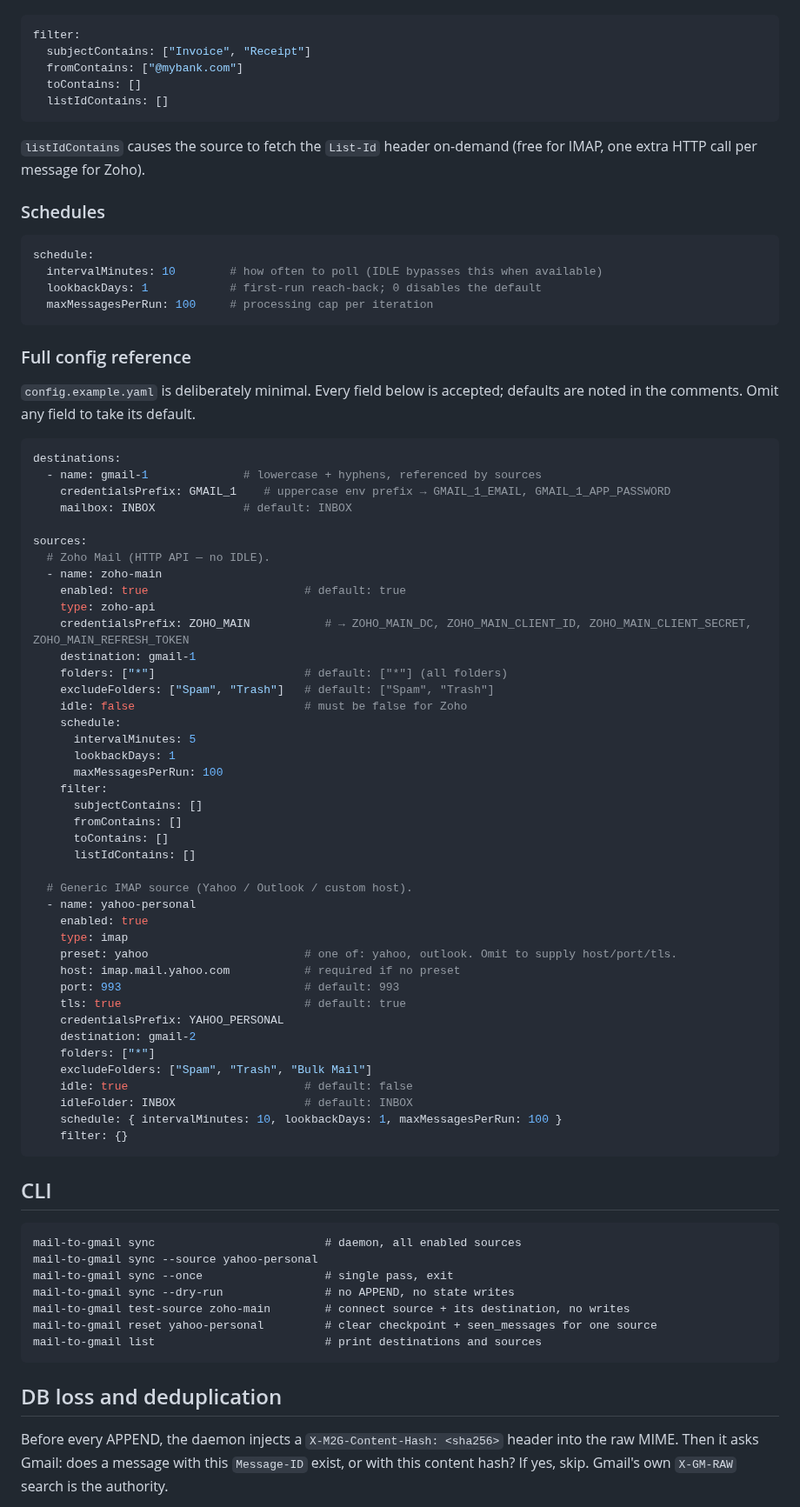
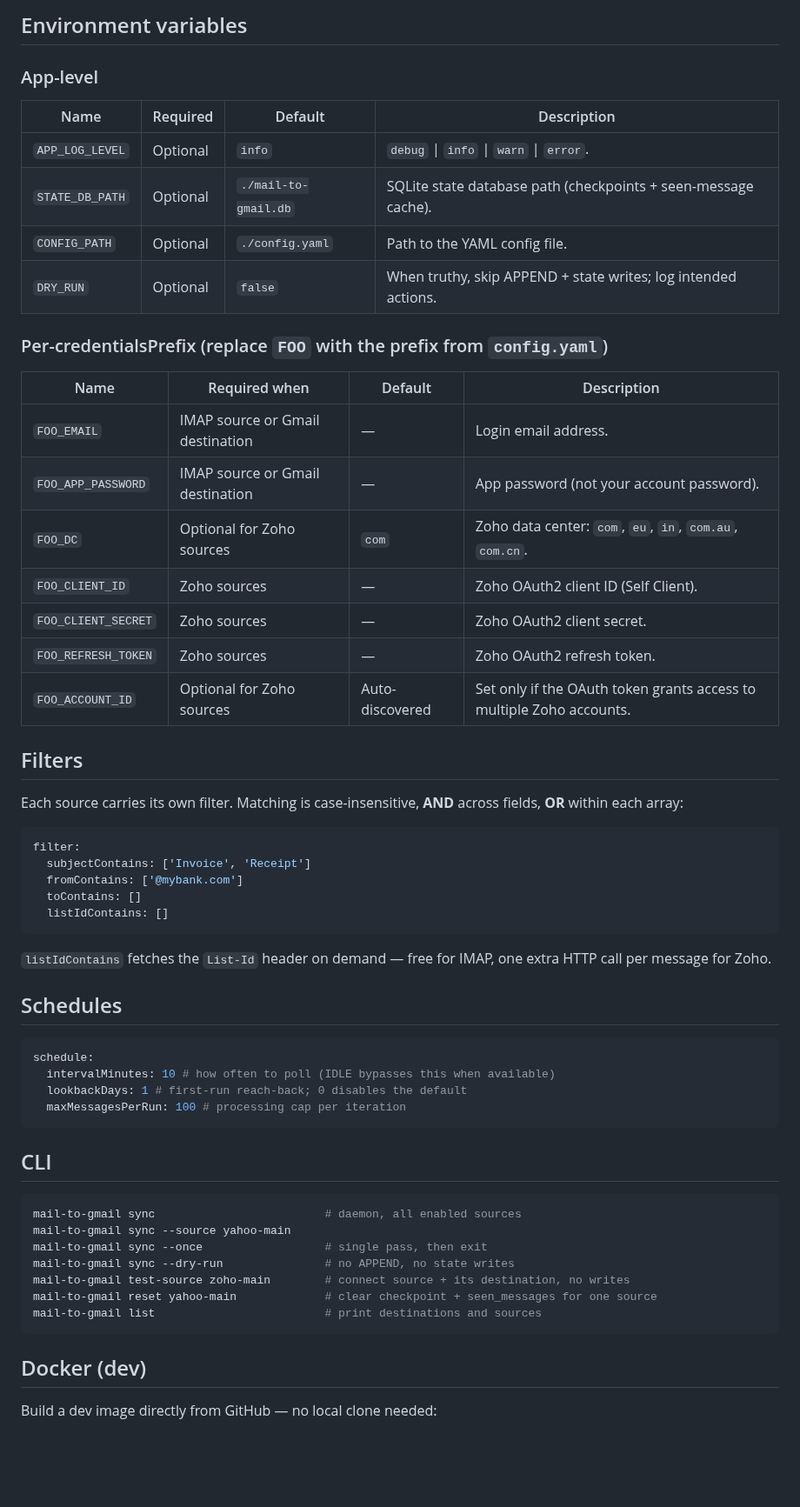
Before and after one commit to cvscarlos/mail-to-gmail, a Markdown page: README.md, the part around one of its changes. Shown at 87% size. GitHub-like rendering; blank space fills up the shorter version.

````diff
--- a/README.md
+++ b/README.md
@@ -56,84 +159,62 @@ Each source carries its own filter. Fields match case-insensitively, AND across
+## Environment variables
+
+### App-level
+
+| Name            | Required | Default              | Description                                                    |
+| --------------- | -------- | -------------------- | -------------------------------------------------------------- |
+| `APP_LOG_LEVEL` | Optional | `info`               | `debug` \| `info` \| `warn` \| `error`.                        |
+| `STATE_DB_PATH` | Optional | `./mail-to-gmail.db` | SQLite state database path (checkpoints + seen-message cache). |
+| `CONFIG_PATH`   | Optional | `./config.yaml`      | Path to the YAML config file.                                  |
+| `DRY_RUN`       | Optional | `false`              | When truthy, skip APPEND + state writes; log intended actions. |
+
+### Per-credentialsPrefix (replace `FOO` with the prefix from `config.yaml`)
+
+| Name                | Required when                    | Default         | Description                                                          |
+| ------------------- | -------------------------------- | --------------- | -------------------------------------------------------------------- |
+| `FOO_EMAIL`         | IMAP source or Gmail destination | —               | Login email address.                                                 |
+| `FOO_APP_PASSWORD`  | IMAP source or Gmail destination | —               | App password (not your account password).                            |
+| `FOO_DC`            | Optional for Zoho sources        | `com`           | Zoho data center: `com`, `eu`, `in`, `com.au`, `com.cn`.             |
+| `FOO_CLIENT_ID`     | Zoho sources                     | —               | Zoho OAuth2 client ID (Self Client).                                 |
+| `FOO_CLIENT_SECRET` | Zoho sources                     | —               | Zoho OAuth2 client secret.                                           |
+| `FOO_REFRESH_TOKEN` | Zoho sources                     | —               | Zoho OAuth2 refresh token.                                           |
+| `FOO_ACCOUNT_ID`    | Optional for Zoho sources        | Auto-discovered | Set only if the OAuth token grants access to multiple Zoho accounts. |
+
+## Filters
+
+Each source carries its own filter. Matching is case-insensitive, **AND** across fields, **OR** within each array:
 
 ```yaml
 filter:
-  subjectContains: ["Invoice", "Receipt"]
-  fromContains: ["@mybank.com"]
+  subjectContains: ['Invoice', 'Receipt']
+  fromContains: ['@mybank.com']
   toContains: []
   listIdContains: []
 ```
 
-`listIdContains` causes the source to fetch the `List-Id` header on-demand (free for IMAP, one extra HTTP call per message for Zoho).
+`listIdContains` fetches the `List-Id` header on demand — free for IMAP, one extra HTTP call per message for Zoho.
 
-### Schedules
+## Schedules
 
 ```yaml
 schedule:
-  intervalMinutes: 10        # how often to poll (IDLE bypasses this when available)
-  lookbackDays: 1            # first-run reach-back; 0 disables the default
-  maxMessagesPerRun: 100     # processing cap per iteration
-```
-
-### Full config reference
-
-`config.example.yaml` is deliberately minimal. Every field below is accepted; defaults are noted in the comments. Omit any field to take its default.
-
-```yaml
-destinations:
-  - name: gmail-1              # lowercase + hyphens, referenced by sources
-    credentialsPrefix: GMAIL_1    # uppercase env prefix → GMAIL_1_EMAIL, GMAIL_1_APP_PASSWORD
-    mailbox: INBOX             # default: INBOX
-
-sources:
-  # Zoho Mail (HTTP API — no IDLE).
-  - name: zoho-main
-    enabled: true                       # default: true
-    type: zoho-api
-    credentialsPrefix: ZOHO_MAIN           # → ZOHO_MAIN_DC, ZOHO_MAIN_CLIENT_ID, ZOHO_MAIN_CLIENT_SECRET, ZOHO_MAIN_REFRESH_TOKEN
-    destination: gmail-1
-    folders: ["*"]                      # default: ["*"] (all folders)
-    excludeFolders: ["Spam", "Trash"]   # default: ["Spam", "Trash"]
-    idle: false                         # must be false for Zoho
-    schedule:
-      intervalMinutes: 5
-      lookbackDays: 1
-      maxMessagesPerRun: 100
-    filter:
-      subjectContains: []
-      fromContains: []
-      toContains: []
-      listIdContains: []
-
-  # Generic IMAP source (Yahoo / Outlook / custom host).
-  - name: yahoo-personal
-    enabled: true
-    type: imap
-    preset: yahoo                       # one of: yahoo, outlook. Omit to supply host/port/tls.
-    host: imap.mail.yahoo.com           # required if no preset
-    port: 993                           # default: 993
-    tls: true                           # default: true
-    credentialsPrefix: YAHOO_PERSONAL
-    destination: gmail-2
-    folders: ["*"]
-    excludeFolders: ["Spam", "Trash", "Bulk Mail"]
-    idle: true                          # default: false
-    idleFolder: INBOX                   # default: INBOX
-    schedule: { intervalMinutes: 10, lookbackDays: 1, maxMessagesPerRun: 100 }
-    filter: {}
+  intervalMinutes: 10 # how often to poll (IDLE bypasses this when available)
+  lookbackDays: 1 # first-run reach-back; 0 disables the default
+  maxMessagesPerRun: 100 # processing cap per iteration
 ```
 
 ## CLI
 
-```
+```bash
 mail-to-gmail sync                         # daemon, all enabled sources
-mail-to-gmail sync --source yahoo-personal
-mail-to-gmail sync --once                  # single pass, exit
+mail-to-gmail sync --source yahoo-main
+mail-to-gmail sync --once                  # single pass, then exit
 mail-to-gmail sync --dry-run               # no APPEND, no state writes
 mail-to-gmail test-source zoho-main        # connect source + its destination, no writes
-mail-to-gmail reset yahoo-personal         # clear checkpoint + seen_messages for one source
+mail-to-gmail reset yahoo-main             # clear checkpoint + seen_messages for one source
 mail-to-gmail list                         # print destinations and sources
 ```
 
-## DB loss and deduplication
+## Docker (dev)
 
-Before every APPEND, the daemon injects a `X-M2G-Content-Hash: <sha256>` header into the raw MIME. Then it asks Gmail: does a message with this `Message-ID` exist, or with this content hash? If yes, skip. Gmail's own `X-GM-RAW` search is the authority.
+Build a dev image directly from GitHub — no local clone needed:
 
````
Also changed, not shown: other parts of README.md (+160 -32 lines), docs/assets/banner.png (added), 1 other file.
